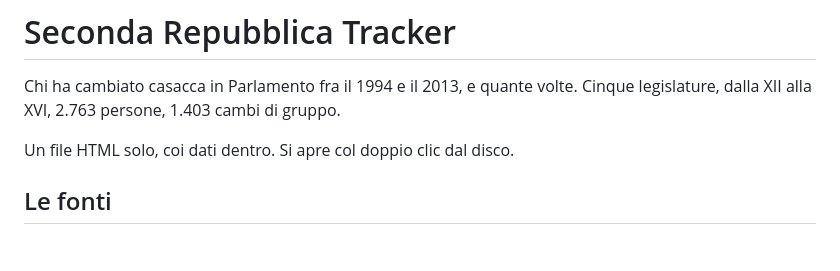
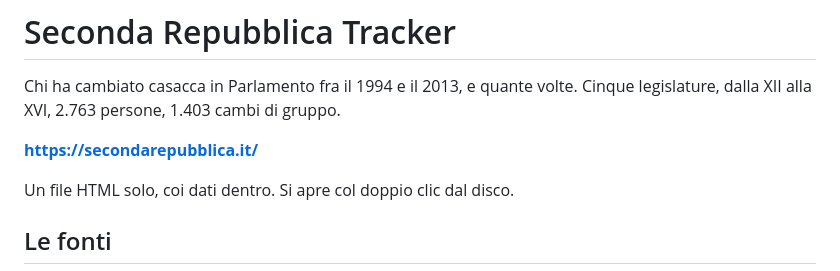
Before and after one commit to AndreottiVIII/seconda-repubblica-tracker, a Markdown page: README.md, the part around the change. GitHub-like rendering; blank space fills up the shorter version.

Commit message:
Il sito ha un dominio suo: secondarepubblica.it
Il dominio si imposta nelle impostazioni Pages del repository, non con un file
CNAME. Il vecchio indirizzo su github.io rimanda al dominio.

Co-Authored-By: Claude Opus 5.5 <noreply@anthropic.com>

```diff
--- a/README.md
+++ b/README.md
@@ -2,6 +2,8 @@
 
 Chi ha cambiato casacca in Parlamento fra il 1994 e il 2013, e quante volte.
 Cinque legislature, dalla XII alla XVI, 2.763 persone, 1.403 cambi di gruppo.
+
+**https://secondarepubblica.it/**
 
 Un file HTML solo, coi dati dentro. Si apre col doppio clic dal disco.
 
```
